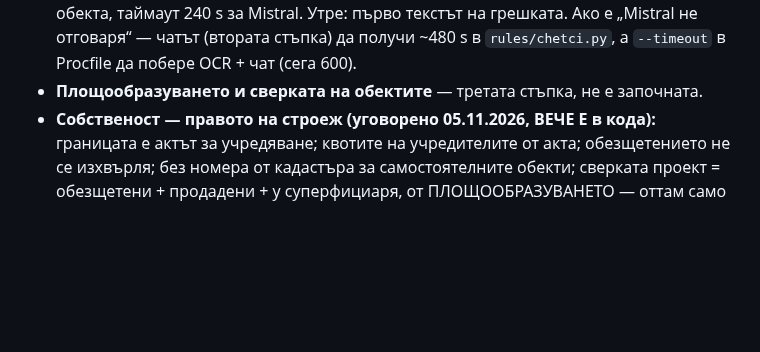
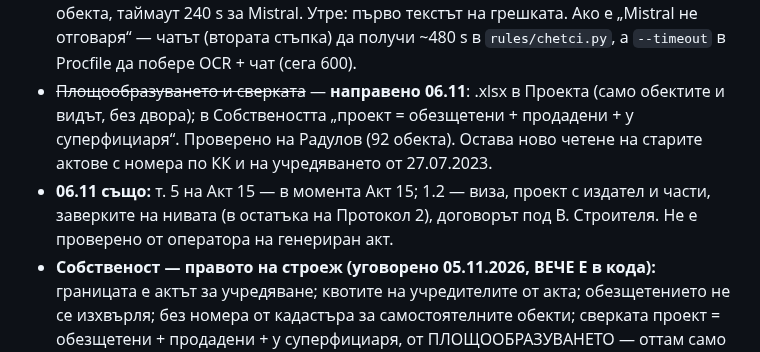
Before and after one commit to Tania141/cbt-system-, a Markdown page: ДА ПРОЧЕТА/ЗАДАНИЕ-ДОСИЕТО.md, the part around the change. GitHub-like rendering; blank space fills up the shorter version.

Commit message:
docs: раздел 0 — сверката, т. 5 и 1.2
Co-Authored-By: Claude Opus 5.5 <noreply@anthropic.com>

```diff
--- a/ДА ПРОЧЕТА/ЗАДАНИЕ-ДОСИЕТО.md
+++ b/ДА ПРОЧЕТА/ЗАДАНИЕ-ДОСИЕТО.md
@@ -109,8 +109,13 @@
   обекта, таймаут 240 s за Mistral. Утре: първо текстът на грешката.
   Ако е „Mistral не отговаря“ — чатът (втората стъпка) да получи ~480 s в
   `rules/chetci.py`, а `--timeout` в Procfile да побере OCR + чат (сега 600).
-- **Площообразуването и сверката на обектите** — третата стъпка, не е
-  започната.
+- ~~Площообразуването и сверката~~ — **направено 06.11**: .xlsx в Проекта
+  (само обектите и видът, без двора); в Собствеността „проект = обезщетени +
+  продадени + у суперфициаря“. Проверено на Радулов (92 обекта). Остава ново
+  четене на старите актове с номера по КК и на учредяването от 27.07.2023.
+- **06.11 също:** т. 5 на Акт 15 — в момента Акт 15; 1.2 — виза, проект с
+  издател и части, заверките на нивата (в остатъка на Протокол 2), договорът
+  под В. Строителя. Не е проверено от оператора на генериран акт.
 - **Собственост — правото на строеж (уговорено 05.11.2026, ВЕЧЕ Е в кода):**
   границата е актът за учредяване; квотите на учредителите от акта; обезщетението
   не се изхвърля; без номера от кадастъра за самостоятелните обекти; сверката
```
